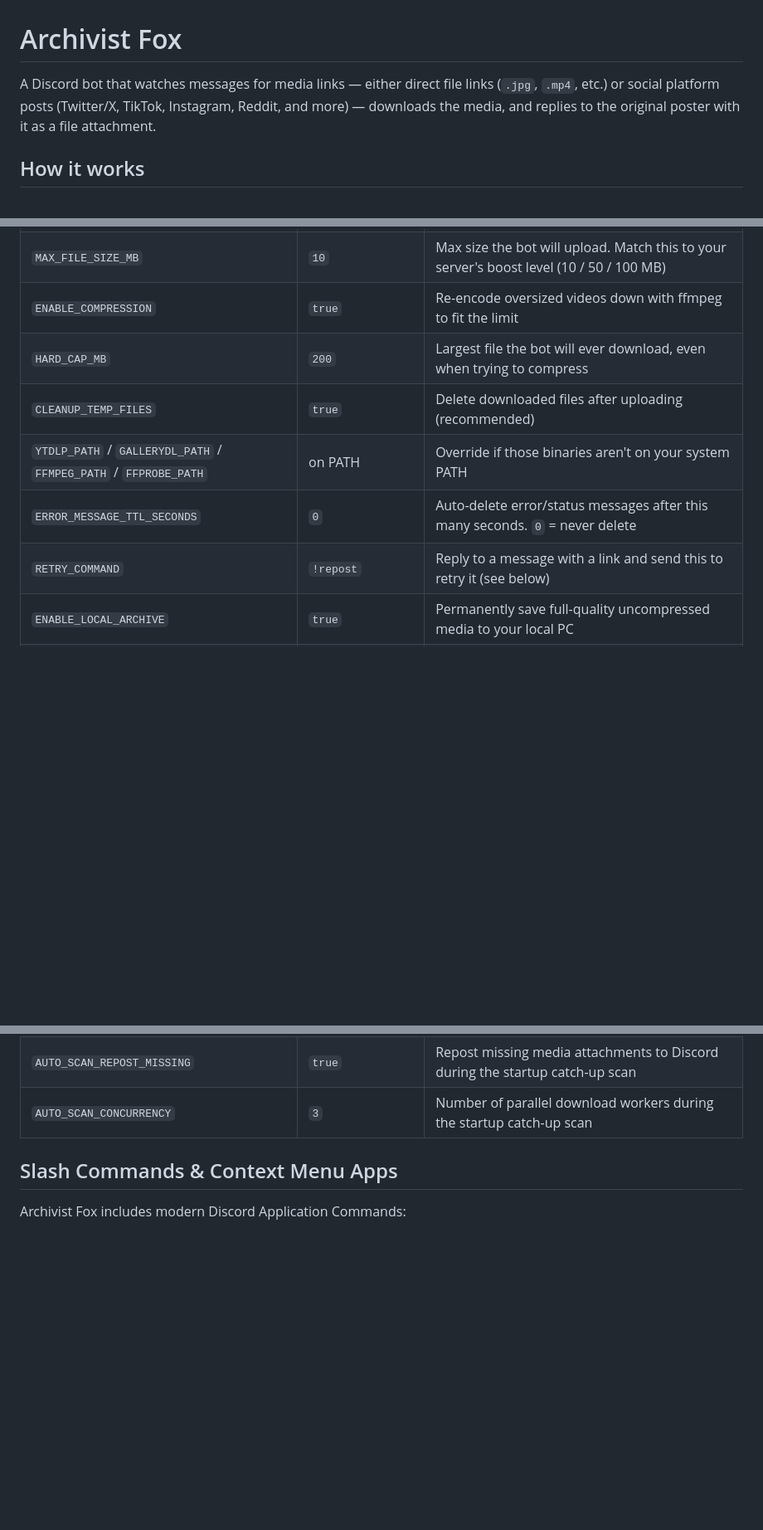
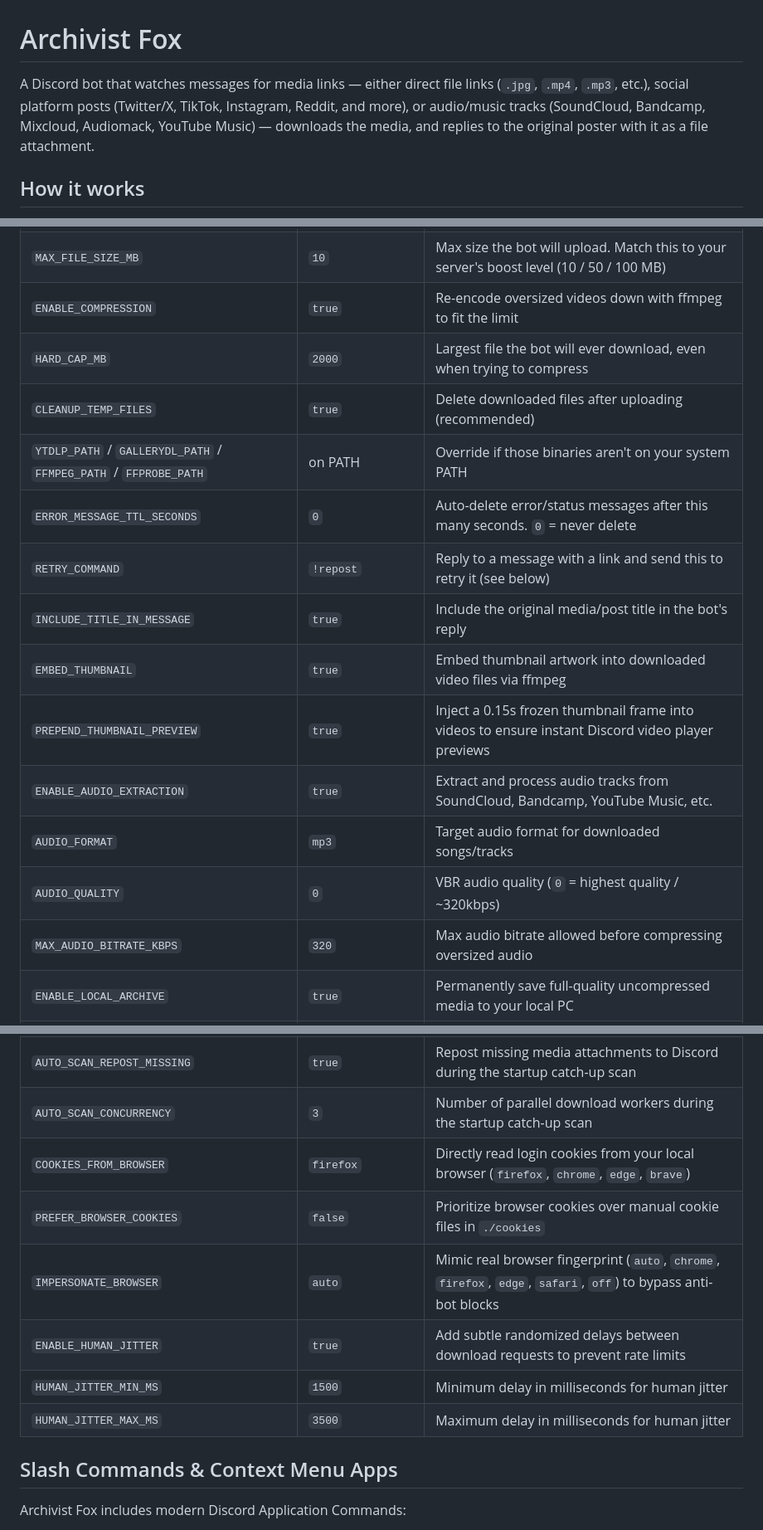
Before and after one commit to Artemiusz97/archivist-fox, a Markdown page: README.md, 3 parts joined by grey strips. Shown at 83% size. Drawn GitHub-style; blank space fills up the shorter version.

Commit message:
docs: bring README up-to-date with v3.7.0 features and configuration options

```diff
--- a/README.md
+++ b/README.md
@@ -1,8 +1,9 @@
 # Archivist Fox
 
 A Discord bot that watches messages for media links — either direct file
-links (`.jpg`, `.mp4`, etc.) or social platform posts (Twitter/X, TikTok,
-Instagram, Reddit, and more) — downloads the media, and replies to the
+links (`.jpg`, `.mp4`, `.mp3`, etc.), social platform posts (Twitter/X, TikTok,
+Instagram, Reddit, and more), or audio/music tracks (SoundCloud, Bandcamp,
+Mixcloud, Audiomack, YouTube Music) — downloads the media, and replies to the
 original poster with it as a file attachment.
 
 ## How it works
@@ -59,11 +60,18 @@ original poster with it as a file attachment.
 | `DISALLOWED_CHANNEL_IDS` | (none) | Comma-separated channel IDs to exclude — the bot runs everywhere else. Only applies when `ALLOWED_CHANNEL_IDS` is empty |
 | `MAX_FILE_SIZE_MB` | `10` | Max size the bot will upload. Match this to your server's boost level (10 / 50 / 100 MB) |
 | `ENABLE_COMPRESSION` | `true` | Re-encode oversized videos down with ffmpeg to fit the limit |
-| `HARD_CAP_MB` | `200` | Largest file the bot will ever download, even when trying to compress |
+| `HARD_CAP_MB` | `2000` | Largest file the bot will ever download, even when trying to compress |
 | `CLEANUP_TEMP_FILES` | `true` | Delete downloaded files after uploading (recommended) |
 | `YTDLP_PATH` / `GALLERYDL_PATH` / `FFMPEG_PATH` / `FFPROBE_PATH` | on PATH | Override if those binaries aren't on your system PATH |
 | `ERROR_MESSAGE_TTL_SECONDS` | `0` | Auto-delete error/status messages after this many seconds. `0` = never delete |
 | `RETRY_COMMAND` | `!repost` | Reply to a message with a link and send this to retry it (see below) |
+| `INCLUDE_TITLE_IN_MESSAGE` | `true` | Include the original media/post title in the bot's reply |
+| `EMBED_THUMBNAIL` | `true` | Embed thumbnail artwork into downloaded video files via ffmpeg |
+| `PREPEND_THUMBNAIL_PREVIEW` | `true` | Inject a 0.15s frozen thumbnail frame into videos to ensure instant Discord video player previews |
+| `ENABLE_AUDIO_EXTRACTION` | `true` | Extract and process audio tracks from SoundCloud, Bandcamp, YouTube Music, etc. |
+| `AUDIO_FORMAT` | `mp3` | Target audio format for downloaded songs/tracks |
+| `AUDIO_QUALITY` | `0` | VBR audio quality (`0` = highest quality / ~320kbps) |
+| `MAX_AUDIO_BITRATE_KBPS` | `320` | Max audio bitrate allowed before compressing oversized audio |
 | `ENABLE_LOCAL_ARCHIVE` | `true` | Permanently save full-quality uncompressed media to your local PC |
 | `ARCHIVE_DIRECTORY` | `./archives` | Folder path on your PC where original files are preserved |
 | `ARCHIVE_SAVE_METADATA` | `true` | Save a matching `.json` metadata file (URL, author, channel, date) alongside media |
@@ -87,6 +95,12 @@ original poster with it as a file attachment.
 | `AUTO_SCAN_HOURS` | `24` | How many hours back from bot startup to scan across all allowed channels |
 | `AUTO_SCAN_REPOST_MISSING` | `true` | Repost missing media attachments to Discord during the startup catch-up scan |
 | `AUTO_SCAN_CONCURRENCY` | `3` | Number of parallel download workers during the startup catch-up scan |
+| `COOKIES_FROM_BROWSER` | `firefox` | Directly read login cookies from your local browser (`firefox`, `chrome`, `edge`, `brave`) |
+| `PREFER_BROWSER_COOKIES` | `false` | Prioritize browser cookies over manual cookie files in `./cookies` |
+| `IMPERSONATE_BROWSER` | `auto` | Mimic real browser fingerprint (`auto`, `chrome`, `firefox`, `edge`, `safari`, `off`) to bypass anti-bot blocks |
+| `ENABLE_HUMAN_JITTER` | `true` | Add subtle randomized delays between download requests to prevent rate limits |
+| `HUMAN_JITTER_MIN_MS` | `1500` | Minimum delay in milliseconds for human jitter |
+| `HUMAN_JITTER_MAX_MS` | `3500` | Maximum delay in milliseconds for human jitter |
 
 ## Slash Commands & Context Menu Apps
 
```
Also changed, not shown: other parts of README.md (+3 -1 lines).
